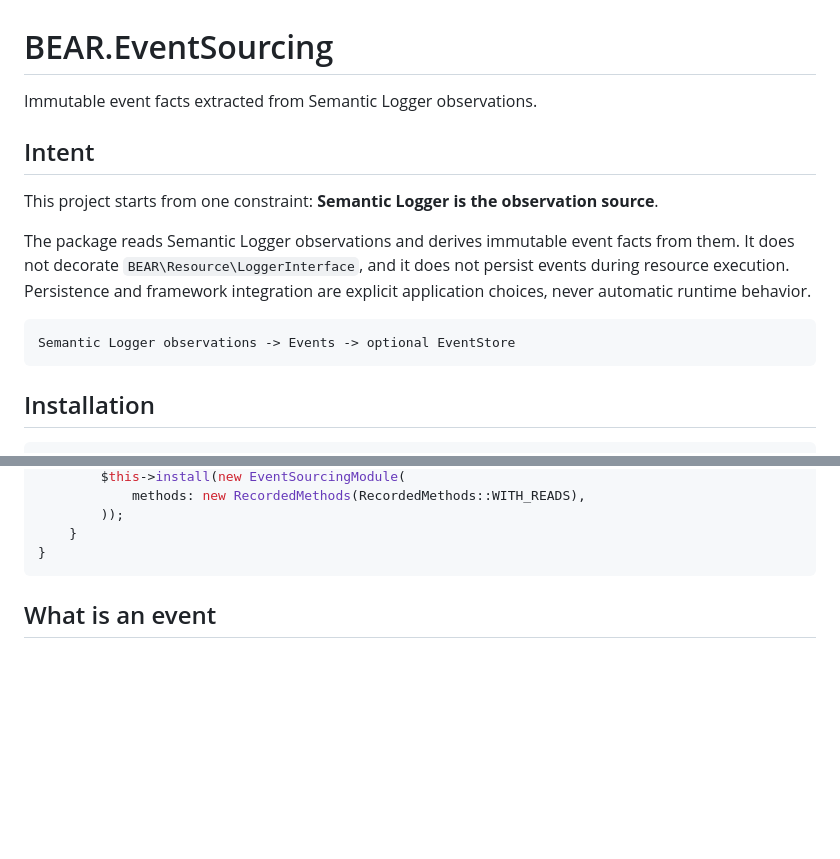
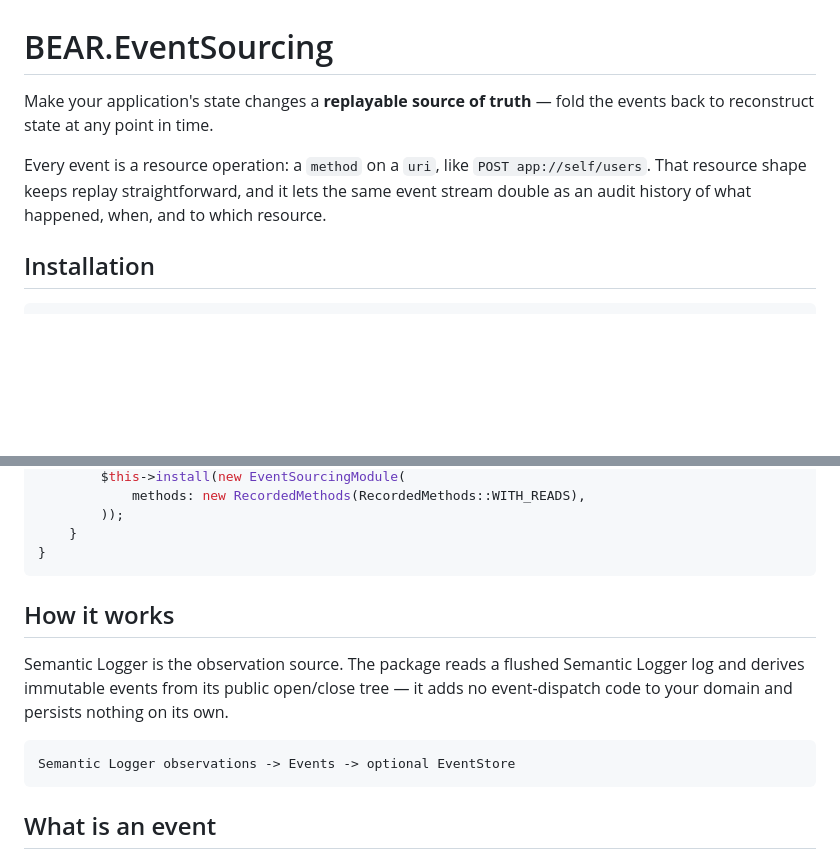
Before and after one commit to bearsunday/BEAR.EventSourcing, a Markdown page: README.md, 2 parts joined by grey strips. Drawn GitHub-style; blank space fills up the shorter version.

Commit message:
docs: lead README with user value, not the observation mechanism
The opening described our internal decision (Semantic Logger as the
observation source) and a how-property (no event-dispatch code) rather
than what a reader gets. Lead instead with the value: state changes
become a replayable source of truth, the resource shape (method on a
uri) keeps replay simple, and the same stream doubles as an audit
history. Demote "Semantic Logger is the observation source" to a How it
works section after Quick start.

Co-Authored-By: Claude Sonnet 4.6 <noreply@anthropic.com>
Claude-Session: https://claude.ai/code/session_01LK5Hy2qNNmeBwrRajuC7hu

````diff
--- a/README.md
+++ b/README.md
@@ -1,16 +1,8 @@
 # BEAR.EventSourcing
 
-Immutable event facts extracted from Semantic Logger observations.
+Make your application's state changes a **replayable source of truth** — fold the events back to reconstruct state at any point in time.
 
-## Intent
-
-This project starts from one constraint: **Semantic Logger is the observation source**.
-
-The package reads Semantic Logger observations and derives immutable event facts from them. It does not decorate `BEAR\Resource\LoggerInterface`, and it does not persist events during resource execution. Persistence and framework integration are explicit application choices, never automatic runtime behavior.
-
-```text
-Semantic Logger observations -> Events -> optional EventStore
-```
+Every event is a resource operation: a `method` on a `uri`, like `POST app://self/users`. That resource shape keeps replay straightforward, and it lets the same event stream double as an audit history of what happened, when, and to which resource.
 
 ## Installation
 
@@ -50,6 +42,14 @@ final class AppModule extends AbstractModule
         ));
     }
 }
+```
+
+## How it works
+
+Semantic Logger is the observation source. The package reads a flushed Semantic Logger log and derives immutable events from its public open/close tree — it adds no event-dispatch code to your domain and persists nothing on its own.
+
+```text
+Semantic Logger observations -> Events -> optional EventStore
 ```
 
 ## What is an event
````
